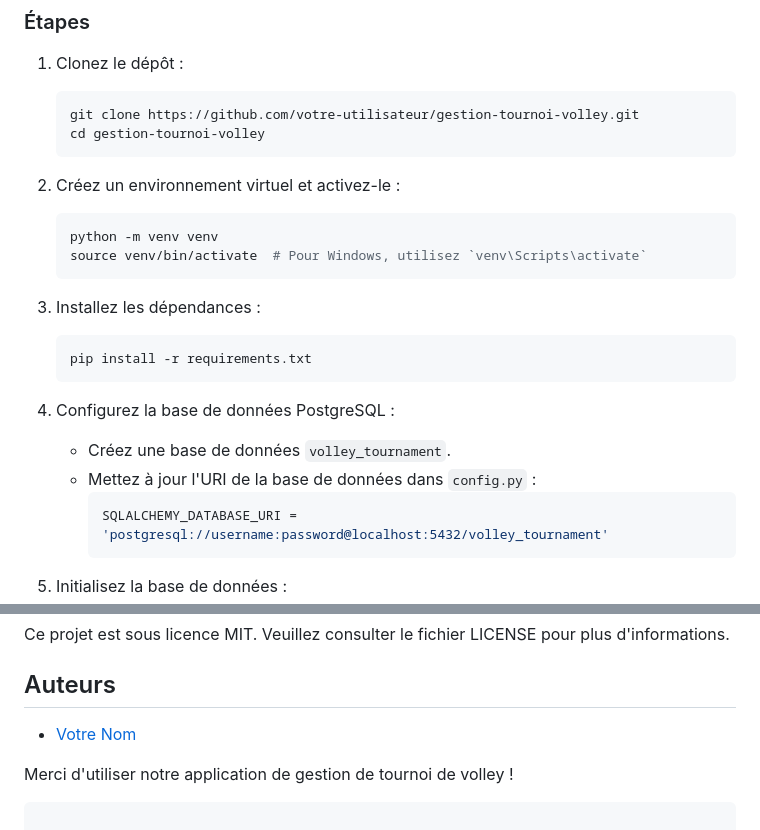
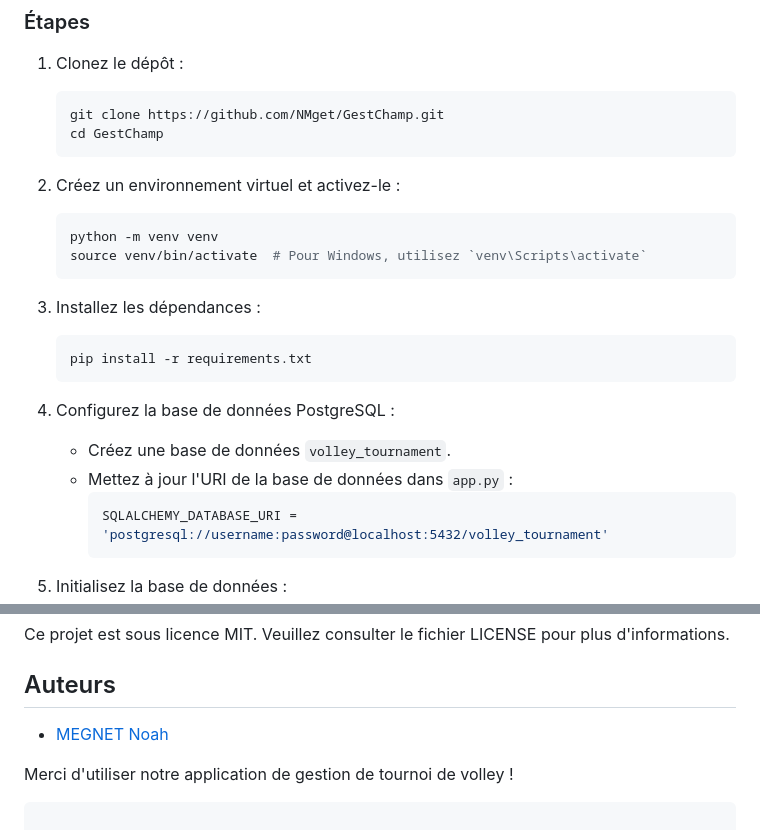
Before and after one commit to NMget/GestChamp, a Markdown page: README.md, 2 parts joined by grey strips. GitHub-like rendering.

````diff
--- a/README.md
+++ b/README.md
@@ -31,8 +31,8 @@ Cette application web permet de gérer les tournois de volley de manière effica
 
 1. Clonez le dépôt :
    ```bash
-   git clone https://github.com/votre-utilisateur/gestion-tournoi-volley.git
-   cd gestion-tournoi-volley
+   git clone https://github.com/NMget/GestChamp.git
+   cd GestChamp
    ```
 
 2. Créez un environnement virtuel et activez-le :
@@ -48,7 +48,7 @@ Cette application web permet de gérer les tournois de volley de manière effica
 
 4. Configurez la base de données PostgreSQL :
    - Créez une base de données `volley_tournament`.
-   - Mettez à jour l'URI de la base de données dans `config.py` :
+   - Mettez à jour l'URI de la base de données dans `app.py` :
      ```python
      SQLALCHEMY_DATABASE_URI = 'postgresql://username:password@localhost:5432/volley_tournament'
      ```
@@ -121,7 +121,7 @@ Ce projet est sous licence MIT. Veuillez consulter le fichier LICENSE pour plus
 
 ## Auteurs
 
-- [Votre Nom](https://github.com/votre-utilisateur)
+- [MEGNET Noah](https://github.com/NMget)
 
 Merci d'utiliser notre application de gestion de tournoi de volley !
 ```
````
